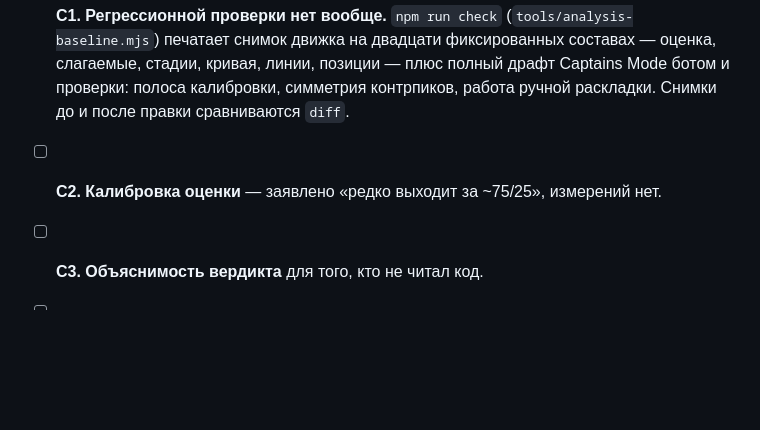
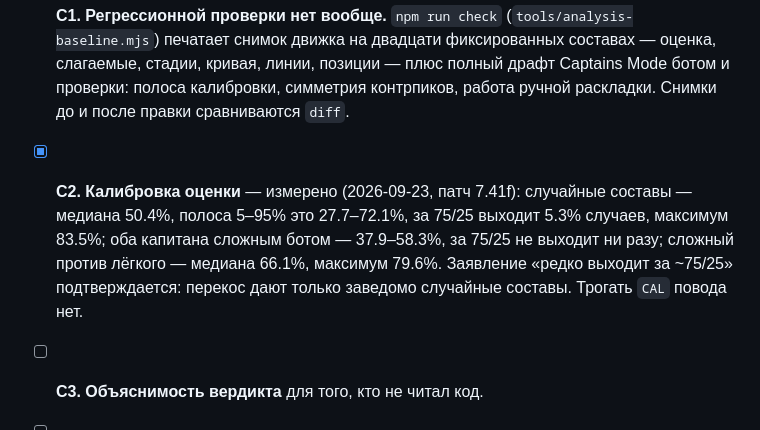
Before and after one commit to kioflex12/dota-draft-battle, a Markdown page: BACKLOG.md, the part around the change. Drawn GitHub-style; blank space fills up the shorter version.

Commit message:
Беклог: измеренная калибровка оценки
Заявление «драфты редко выходят за 75/25» проверено замером, а не принято
на слово: за полосу выходят только заведомо случайные составы (5.3%),
осмысленные драфты ботов держатся внутри 38–58%. Повода менять CAL нет.

Co-Authored-By: Claude Opus 5 <noreply@anthropic.com>

```diff
--- a/BACKLOG.md
+++ b/BACKLOG.md
@@ -155,7 +155,11 @@
   печатает снимок движка на двадцати фиксированных составах — оценка, слагаемые, стадии, кривая,
   линии, позиции — плюс полный драфт Captains Mode ботом и проверки: полоса калибровки,
   симметрия контрпиков, работа ручной раскладки. Снимки до и после правки сравниваются `diff`.
-- [ ] **C2. Калибровка оценки** — заявлено «редко выходит за ~75/25», измерений нет.
+- [x] **C2. Калибровка оценки** — измерено (2026-09-23, патч 7.41f): случайные составы —
+  медиана 50.4%, полоса 5–95% это 27.7–72.1%, за 75/25 выходит 5.3% случаев, максимум 83.5%;
+  оба капитана сложным ботом — 37.9–58.3%, за 75/25 не выходит ни разу; сложный против лёгкого —
+  медиана 66.1%, максимум 79.6%. Заявление «редко выходит за ~75/25» подтверждается: перекос
+  дают только заведомо случайные составы. Трогать `CAL` повода нет.
 - [ ] **C3. Объяснимость вердикта** для того, кто не читал код.
 - [ ] **C4. Качество альтернативных пиков.**
 
```
